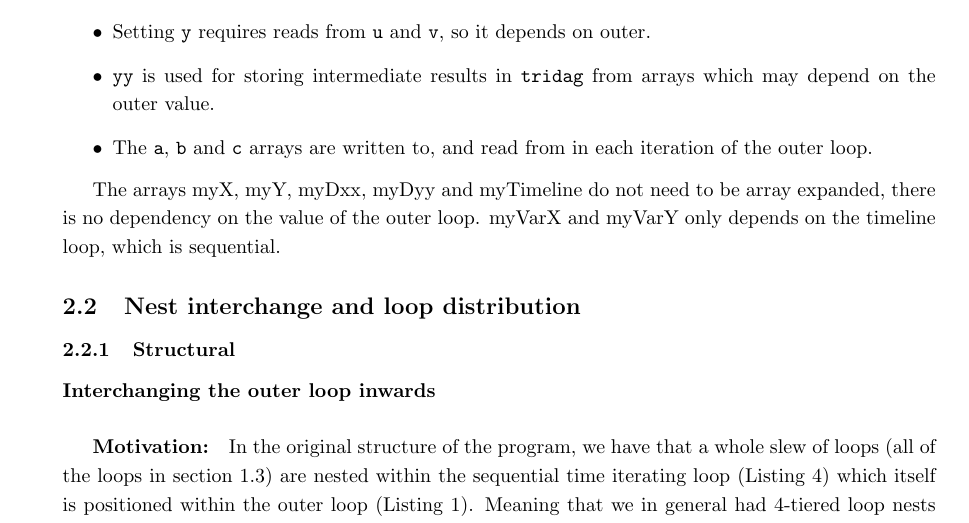
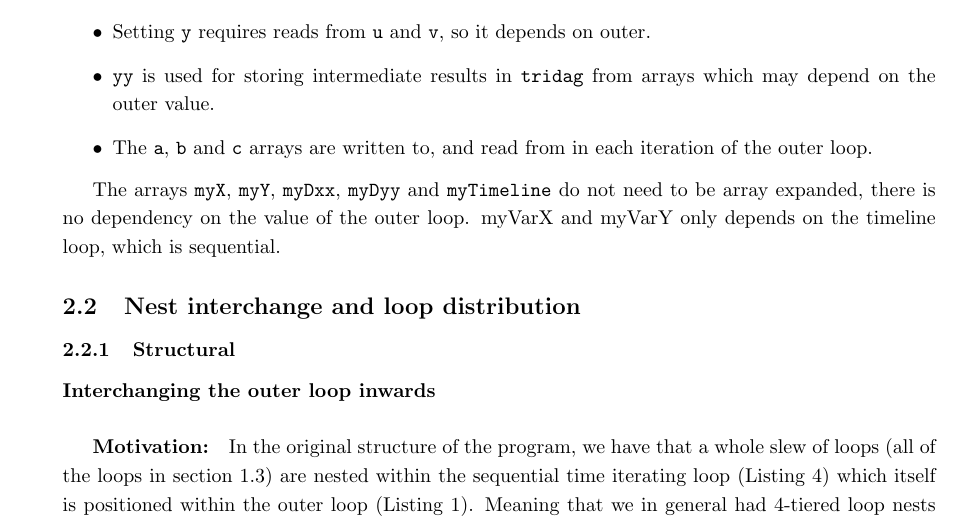
Before and after one commit to smaibom/pmphproject, a LaTeX document (report/main.tex, which reads report/transformations.tex): part of page 6 of 11, cut so that both start at the same text. Compiled offline with pdfLaTeX.

Commit message:
added some verbatim

```diff
--- a/report/transformations.tex
+++ b/report/transformations.tex
@@ -14,7 +14,7 @@ Arrays which needs to be expanded with an outer dimension:
 \item The \verb!a!, \verb!b! and \verb!c! arrays are written to, and read from in each iteration of the outer loop.
 \end{itemize}
 
-The arrays myX, myY, myDxx, myDyy and myTimeline do not need to be array expanded, there is no dependency on the value of the outer loop. myVarX and myVarY only depends on the timeline loop, which is sequential.
+The arrays \verb!myX!, \verb!myY!, \verb!myDxx!, \verb!myDyy! and \verb!myTimeline! do not need to be array expanded, there is no dependency on the value of the outer loop. myVarX and myVarY only depends on the timeline loop, which is sequential.
 
 \subsection{Nest interchange and loop distribution}
 
```
